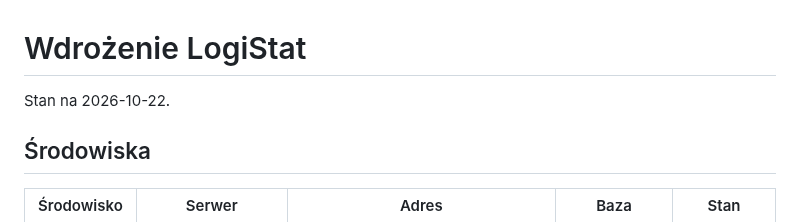
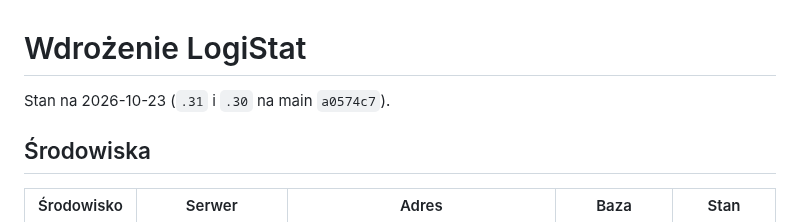
Before and after one commit to arek6891/LogiStat, a Markdown page: docs/DEPLOY.md, the part around the change. GitHub-like rendering.

```diff
--- a/docs/DEPLOY.md
+++ b/docs/DEPLOY.md
@@ -1,6 +1,6 @@
 # Wdrożenie LogiStat
 
-Stan na 2026-10-22.
+Stan na 2026-10-23 (`.31` i `.30` na main `a0574c7`).
 
 ## Środowiska
 
```
Also changed, not shown: docs/README.md (+39 -28 lines), docs/TODO.md (+9 -7 lines).
